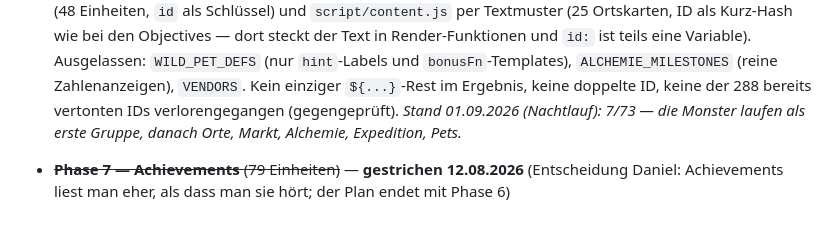
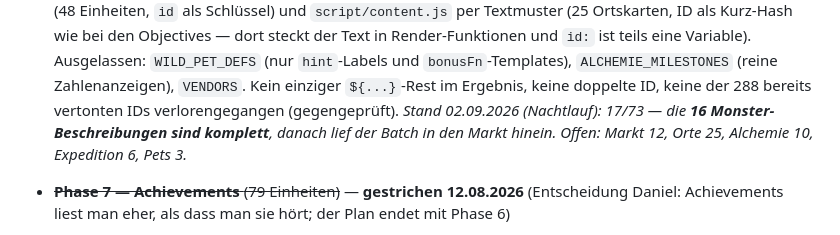
Before and after one commit to danielzaiser91/incremental-adventure, a Markdown page: tts/PLAN.md, the part around one of its changes. Drawn GitHub-style.

Commit message:
tts: Nachtlauf — Stand 348/404
Phase 6 bei 17/73.

Co-Authored-By: Claude Opus 5 (1M context) <noreply@anthropic.com>

```diff
--- a/tts/PLAN.md
+++ b/tts/PLAN.md
@@ -208,8 +208,9 @@ mit dem neuen Modell.
       `ALCHEMIE_MILESTONES` (reine Zahlenanzeigen), `VENDORS`. Kein
       einziger `${...}`-Rest im Ergebnis, keine doppelte ID, keine der
       288 bereits vertonten IDs verlorengegangen (gegengeprüft).
-      *Stand 01.09.2026 (Nachtlauf): 7/73 — die Monster laufen als erste
-      Gruppe, danach Orte, Markt, Alchemie, Expedition, Pets.*
+      *Stand 02.09.2026 (Nachtlauf): 17/73 — die **16 Monster-
+      Beschreibungen sind komplett**, danach lief der Batch in den Markt
+      hinein. Offen: Markt 12, Orte 25, Alchemie 10, Expedition 6, Pets 3.*
 - ~~**Phase 7 — Achievements** (79 Einheiten)~~ — **gestrichen 12.08.2026**
       (Entscheidung Daniel: Achievements liest man eher, als dass man sie
       hört; der Plan endet mit Phase 6)
```
Also changed, not shown: other parts of tts/PLAN.md (+2 -0 lines).
